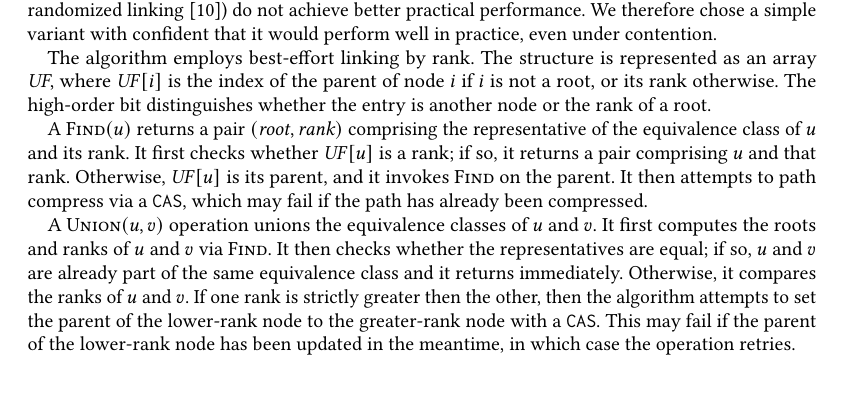
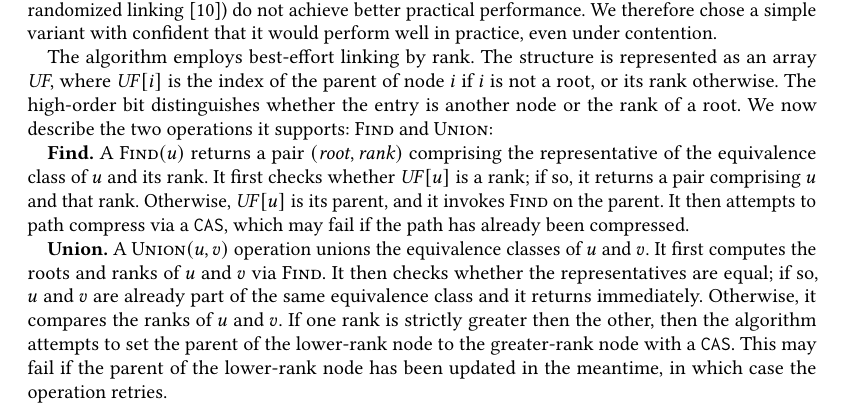
Before and after one commit to amarshah1/parallel-final-writeup, a LaTeX paper (main.tex, which reads sections/3-algorithm.tex): part of page 3 of 12, cut so that both start at the same text, the shorter picture padded with empty space. Compiled offline with pdfLaTeX.

Commit message:
Headings for operations

```diff
--- a/sections/3-algorithm.tex
+++ b/sections/3-algorithm.tex
@@ -20,11 +20,11 @@ primitives (\texttt{parallel\_for}, \texttt{filter},
 
 We employ a simple concurrent union-find presented by Alistarh et al.~\cite{uf}. In their experiments, they study various different union-find algorithms, and find that most variants perform comparably across their evaluation. In particular, more theoretically efficient variants (like thos employing randomized linking~\cite{jayanti16}) do not achieve better practical performance. We therefore chose a simple variant with confident that it would perform well in practice, even under contention.
 
-The algorithm employs best-effort linking by rank. The structure is represented as an array \textit{UF}, where $\mathit{UF}[i]$ is the index of the parent of node $i$ if $i$ is not a root, or its rank otherwise. The high-order bit distinguishes whether the entry is another node or the rank of a root.
+The algorithm employs best-effort linking by rank. The structure is represented as an array \textit{UF}, where $\mathit{UF}[i]$ is the index of the parent of node $i$ if $i$ is not a root, or its rank otherwise. The high-order bit distinguishes whether the entry is another node or the rank of a root. We now describe the two operations it supports: \textsc{Find} and \textsc{Union}:
 
-A $\Call{Find}{u}$ returns a pair $(\mathit{root}, \mathit{rank})$ comprising the representative of the equivalence class of $u$ and its rank. It first checks whether $\mathit{UF}[u]$ is a rank; if so, it returns a pair comprising $u$ and that rank. Otherwise, $\mathit{UF}[u]$ is its parent, and it invokes \textsc{Find} on the parent. It then attempts to path compress via a \texttt{CAS}, which may fail if the path has already been compressed.
+\textbf{Find.} A $\Call{Find}{u}$ returns a pair $(\mathit{root}, \mathit{rank})$ comprising the representative of the equivalence class of $u$ and its rank. It first checks whether $\mathit{UF}[u]$ is a rank; if so, it returns a pair comprising $u$ and that rank. Otherwise, $\mathit{UF}[u]$ is its parent, and it invokes \textsc{Find} on the parent. It then attempts to path compress via a \texttt{CAS}, which may fail if the path has already been compressed.
 
-A $\Call{Union}{u, v}$ operation unions the equivalence classes of $u$ and $v$. It first computes the roots and ranks of $u$ and $v$ via \textsc{Find}. It then checks whether the representatives are equal; if so, $u$ and $v$ are already part of the same equivalence class and it returns immediately. Otherwise, it compares the ranks of $u$ and $v$. If one rank is strictly greater then the other, then the algorithm attempts to set the parent of the lower-rank node to the greater-rank node with a \texttt{CAS}. This may fail if the parent of the lower-rank node has been updated in the meantime, in which case the operation retries.
+\textbf{Union.} A $\Call{Union}{u, v}$ operation unions the equivalence classes of $u$ and $v$. It first computes the roots and ranks of $u$ and $v$ via \textsc{Find}. It then checks whether the representatives are equal; if so, $u$ and $v$ are already part of the same equivalence class and it returns immediately. Otherwise, it compares the ranks of $u$ and $v$. If one rank is strictly greater then the other, then the algorithm attempts to set the parent of the lower-rank node to the greater-rank node with a \texttt{CAS}. This may fail if the parent of the lower-rank node has been updated in the meantime, in which case the operation retries.
 
 If both ranks are equal, then it selects one node arbitrarily to be the parent and attempts to update the child's parent pointer via a \texttt{CAS}, again retrying if it fails. It then attempts to increment the rank of the node chosen to be the parent, which again may fail if another \textsc{Union} operation interferes. If it fails, it means that the node chosen to be a parent is no longer a root, and thus has no rank. Thus incrementing the rank can fail, and linking by rank is best-effort.
 
```
